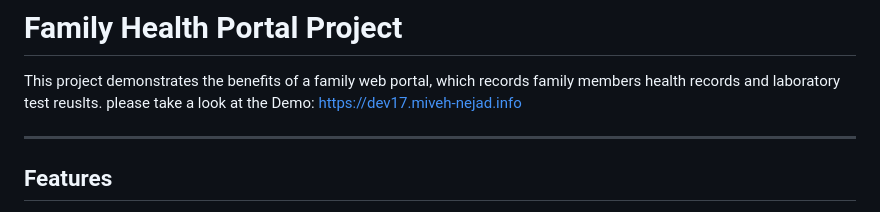
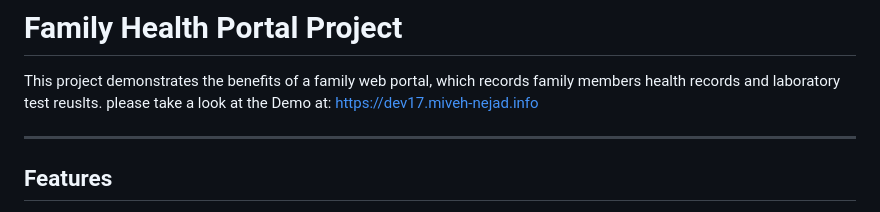
Before and after one commit to mivehk/Family-Health-Portal, a Markdown page: README.md, the part around the change. GitHub-like rendering.

Commit message:
Testing a Google Cloud Build trigger - 3rd

```diff
--- a/README.md
+++ b/README.md
@@ -1,7 +1,7 @@
 # Family Health Portal Project
 
 This project demonstrates the benefits of a family web portal, which records family members health records and laboratory test reuslts.
-please take a look at the Demo: https://dev17.miveh-nejad.info
+please take a look at the Demo at: https://dev17.miveh-nejad.info
 
 
 ---
```
